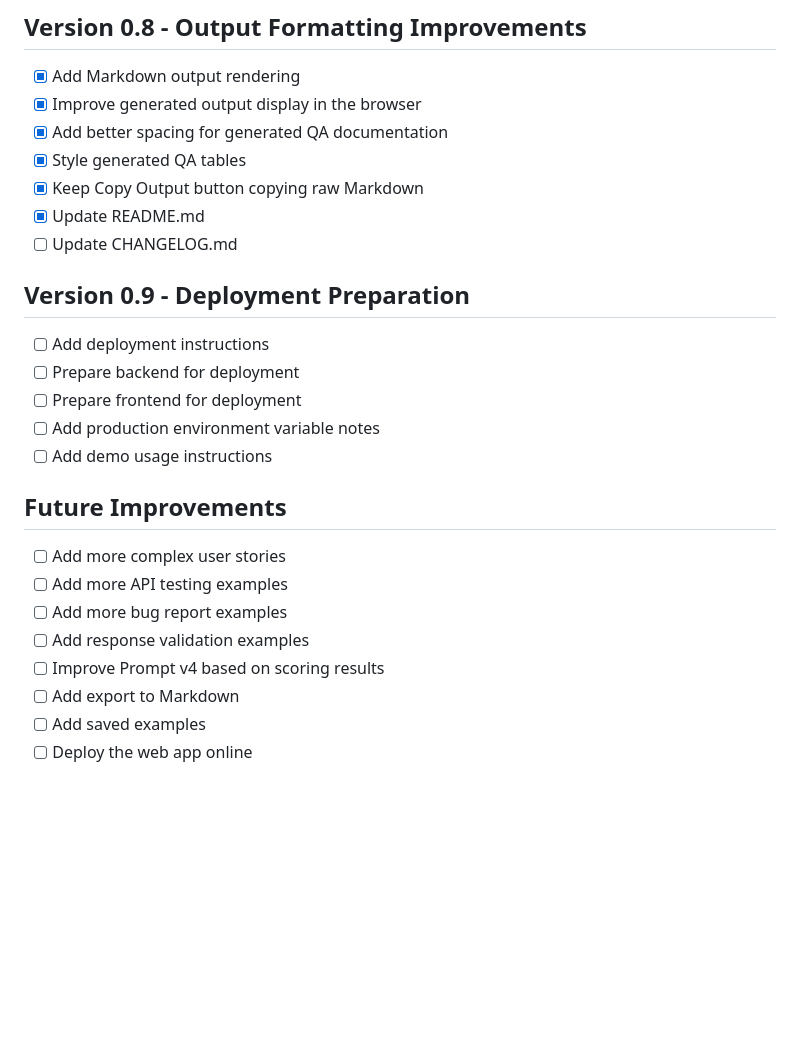
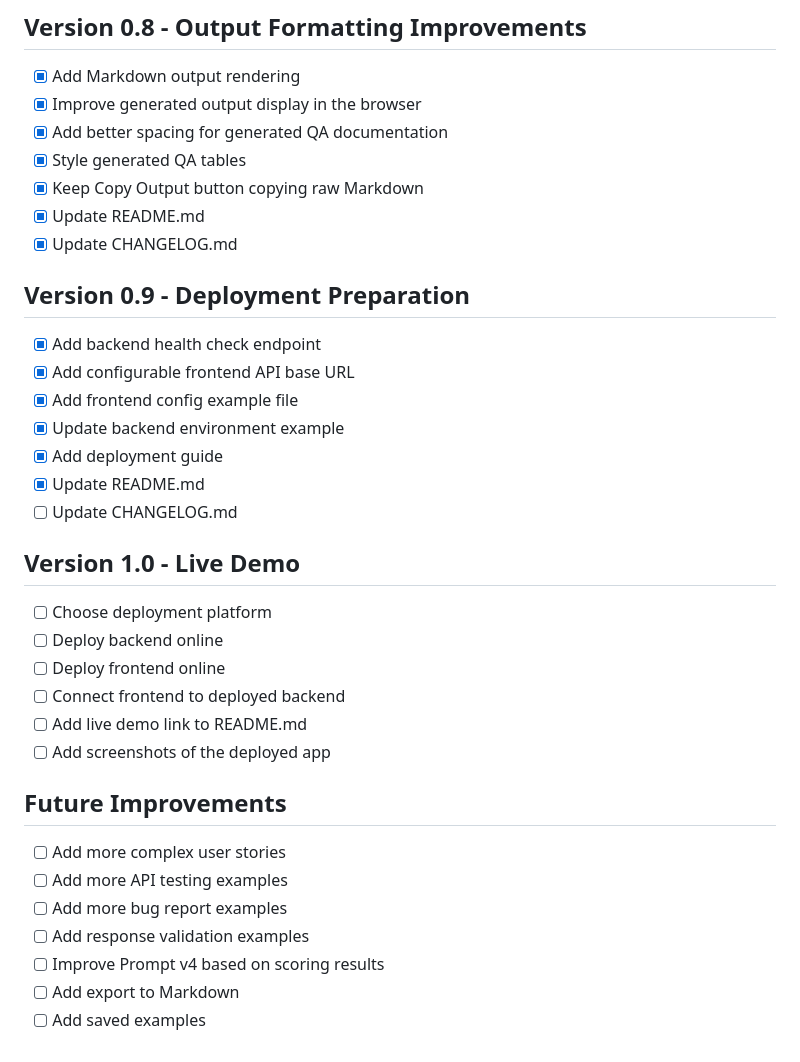
Before and after one commit to ashotvoskanyan/ai-test-case-generator, a Markdown page: TODO.md, the part around the change. GitHub-like rendering; blank space fills up the shorter version.

```diff
--- a/TODO.md
+++ b/TODO.md
@@ -85,15 +85,26 @@ This file tracks planned improvements for the AI Test Case Generator project.
 - [x] Style generated QA tables
 - [x] Keep Copy Output button copying raw Markdown
 - [x] Update README.md
-- [ ] Update CHANGELOG.md
+- [x] Update CHANGELOG.md
 
 ## Version 0.9 - Deployment Preparation
 
-- [ ] Add deployment instructions
-- [ ] Prepare backend for deployment
-- [ ] Prepare frontend for deployment
-- [ ] Add production environment variable notes
-- [ ] Add demo usage instructions
+- [x] Add backend health check endpoint
+- [x] Add configurable frontend API base URL
+- [x] Add frontend config example file
+- [x] Update backend environment example
+- [x] Add deployment guide
+- [x] Update README.md
+- [ ] Update CHANGELOG.md
+
+## Version 1.0 - Live Demo
+
+- [ ] Choose deployment platform
+- [ ] Deploy backend online
+- [ ] Deploy frontend online
+- [ ] Connect frontend to deployed backend
+- [ ] Add live demo link to README.md
+- [ ] Add screenshots of the deployed app
 
 ## Future Improvements
 
@@ -104,4 +115,3 @@ This file tracks planned improvements for the AI Test Case Generator project.
 - [ ] Improve Prompt v4 based on scoring results
 - [ ] Add export to Markdown
 - [ ] Add saved examples
-- [ ] Deploy the web app online
```
Also changed, not shown: CHANGELOG.md (+29 -0 lines), README.md (+34 -8 lines).
